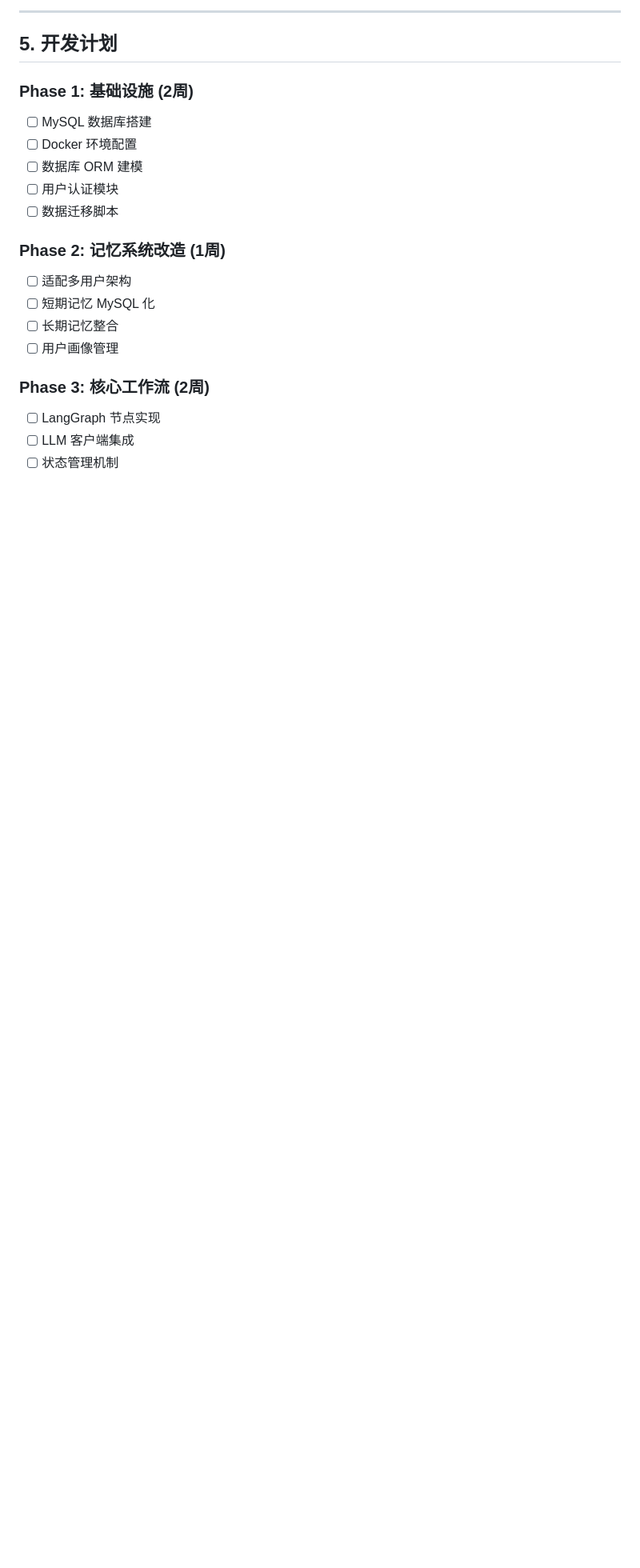
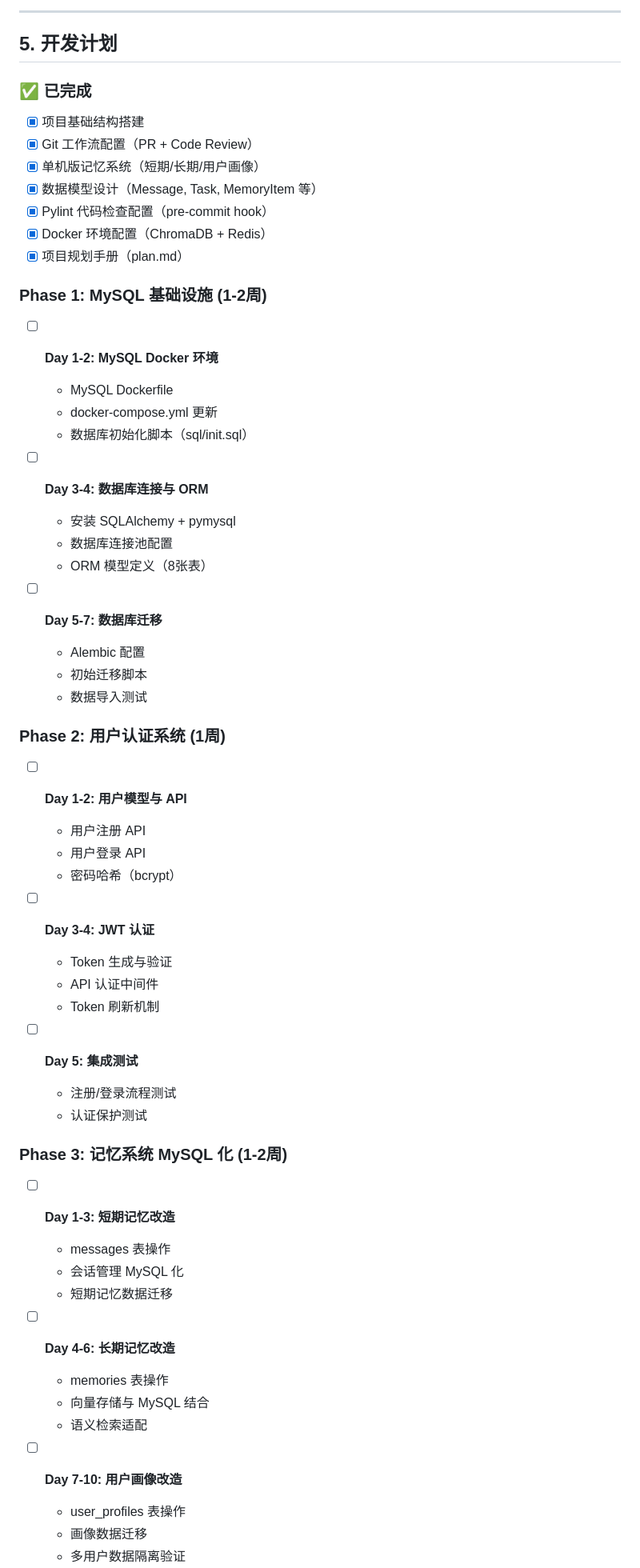
Before and after one commit to sen520/personal-assisant, a Markdown page: plan.md, the part around one of its changes. Shown at 80% size. Drawn GitHub-style; blank space fills up the shorter version.

Commit message:
【code by kimiclaw】docs: 更新 tips.md 和 plan.md 工作计划，标记 Pylint 已完成

```diff
--- a/plan.md
+++ b/plan.md
@@ -390,20 +390,60 @@ personal-assistant/
 
 ## 5. 开发计划
 
-### Phase 1: 基础设施 (2周)
-- [ ] MySQL 数据库搭建
-- [ ] Docker 环境配置
-- [ ] 数据库 ORM 建模
-- [ ] 用户认证模块
-- [ ] 数据迁移脚本
+### ✅ 已完成
 
-### Phase 2: 记忆系统改造 (1周)
-- [ ] 适配多用户架构
-- [ ] 短期记忆 MySQL 化
-- [ ] 长期记忆整合
-- [ ] 用户画像管理
+- [x] 项目基础结构搭建
+- [x] Git 工作流配置（PR + Code Review）
+- [x] 单机版记忆系统（短期/长期/用户画像）
+- [x] 数据模型设计（Message, Task, MemoryItem 等）
+- [x] Pylint 代码检查配置（pre-commit hook）
+- [x] Docker 环境配置（ChromaDB + Redis）
+- [x] 项目规划手册（plan.md）
 
-### Phase 3: 核心工作流 (2周)
-- [ ] LangGraph 节点实现
-- [ ] LLM 客户端集成
-- [ ] 状态管理机制
+### Phase 1: MySQL 基础设施 (1-2周)
+- [ ] **Day 1-2: MySQL Docker 环境**
+  - MySQL Dockerfile
+  - docker-compose.yml 更新
+  - 数据库初始化脚本（sql/init.sql）
+
+- [ ] **Day 3-4: 数据库连接与 ORM**
+  - 安装 SQLAlchemy + pymysql
+  - 数据库连接池配置
+  - ORM 模型定义（8张表）
+
+- [ ] **Day 5-7: 数据库迁移**
+  - Alembic 配置
+  - 初始迁移脚本
+  - 数据导入测试
+
+### Phase 2: 用户认证系统 (1周)
+- [ ] **Day 1-2: 用户模型与 API**
+  - 用户注册 API
+  - 用户登录 API
+  - 密码哈希（bcrypt）
+
+- [ ] **Day 3-4: JWT 认证**
+  - Token 生成与验证
+  - API 认证中间件
+  - Token 刷新机制
+
+- [ ] **Day 5: 集成测试**
+  - 注册/登录流程测试
+  - 认证保护测试
+
+### Phase 3: 记忆系统 MySQL 化 (1-2周)
+- [ ] **Day 1-3: 短期记忆改造**
+  - messages 表操作
+  - 会话管理 MySQL 化
+  - 短期记忆数据迁移
+
+- [ ] **Day 4-6: 长期记忆改造**
+  - memories 表操作
+  - 向量存储与 MySQL 结合
+  - 语义检索适配
+
+- [ ] **Day 7-10: 用户画像改造**
+  - user_profiles 表操作
+  - 画像数据迁移
+  - 多用户数据隔离验证
+
```
Also changed, not shown: other parts of plan.md (+24 -0 lines), tips.md (+29 -7 lines).
